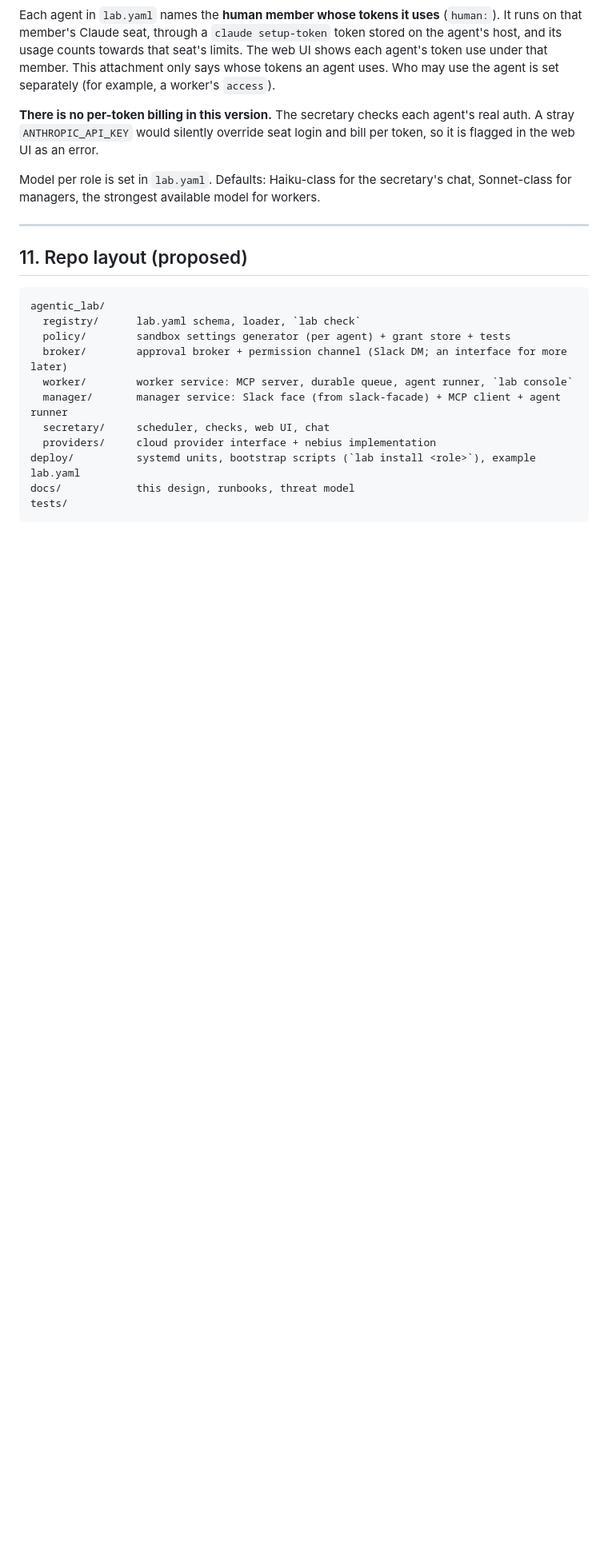
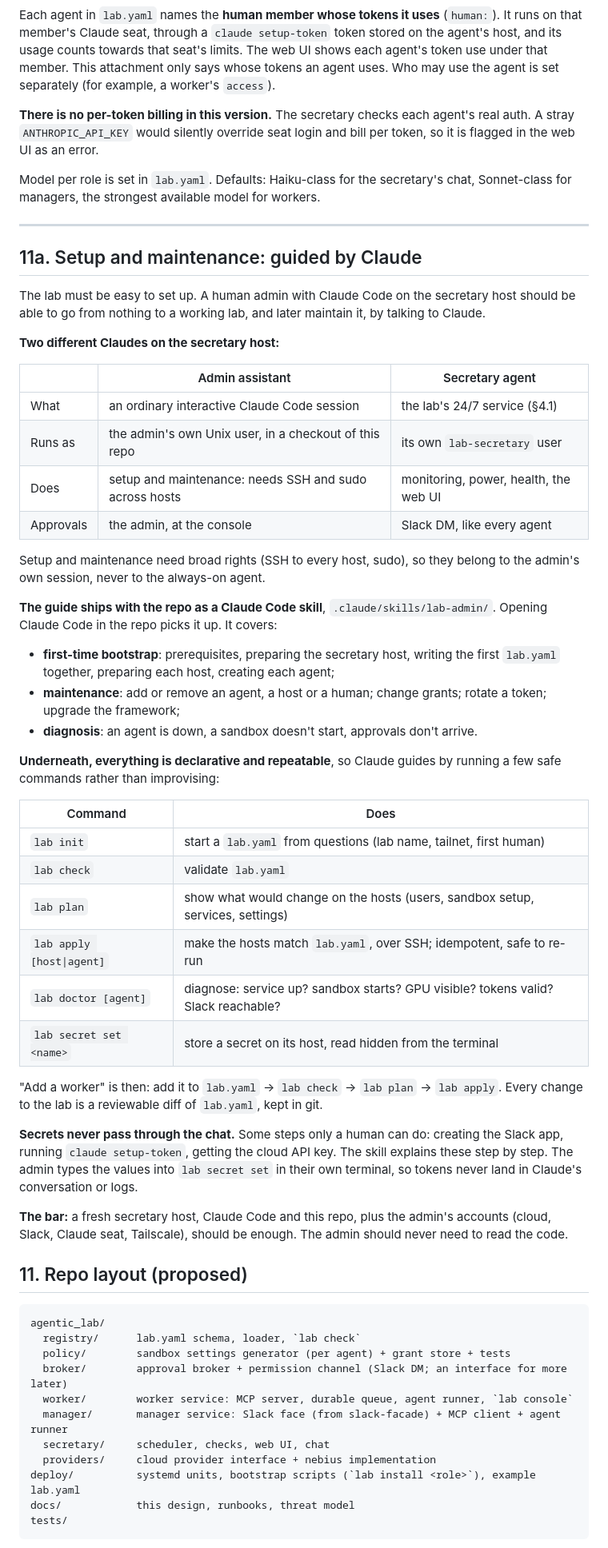
Before and after one commit to anatoli-starostin/agentic-lab, a Markdown page: DESIGN.md, the part around one of its changes. Shown at 80% size. GitHub-like rendering; blank space fills up the shorter version.

Commit message:
DESIGN: setup and maintenance guided by Claude (lab-admin skill, declarative lab commands)

````diff
--- a/DESIGN.md
+++ b/DESIGN.md
@@ -477,6 +481,56 @@ Sonnet-class for managers, the strongest available model for workers.
 
 ---
 
+## 11a. Setup and maintenance: guided by Claude
+
+The lab must be easy to set up. A human admin with Claude Code on the secretary host
+should be able to go from nothing to a working lab, and later maintain it, by talking to
+Claude.
+
+**Two different Claudes on the secretary host:**
+
+| | Admin assistant | Secretary agent |
+|---|---|---|
+| What | an ordinary interactive Claude Code session | the lab's 24/7 service (§4.1) |
+| Runs as | the admin's own Unix user, in a checkout of this repo | its own `lab-secretary` user |
+| Does | setup and maintenance: needs SSH and sudo across hosts | monitoring, power, health, the web UI |
+| Approvals | the admin, at the console | Slack DM, like every agent |
+
+Setup and maintenance need broad rights (SSH to every host, sudo), so they belong to the
+admin's own session, never to the always-on agent.
+
+**The guide ships with the repo as a Claude Code skill**, `.claude/skills/lab-admin/`.
+Opening Claude Code in the repo picks it up. It covers:
+- **first-time bootstrap**: prerequisites, preparing the secretary host, writing the first
+  `lab.yaml` together, preparing each host, creating each agent;
+- **maintenance**: add or remove an agent, a host or a human; change grants; rotate a token;
+  upgrade the framework;
+- **diagnosis**: an agent is down, a sandbox doesn't start, approvals don't arrive.
+
+**Underneath, everything is declarative and repeatable**, so Claude guides by running a
+few safe commands rather than improvising:
+
+| Command | Does |
+|---|---|
+| `lab init` | start a `lab.yaml` from questions (lab name, tailnet, first human) |
+| `lab check` | validate `lab.yaml` |
+| `lab plan` | show what would change on the hosts (users, sandbox setup, services, settings) |
+| `lab apply [host\|agent]` | make the hosts match `lab.yaml`, over SSH; idempotent, safe to re-run |
+| `lab doctor [agent]` | diagnose: service up? sandbox starts? GPU visible? tokens valid? Slack reachable? |
+| `lab secret set <name>` | store a secret on its host, read hidden from the terminal |
+
+"Add a worker" is then: add it to `lab.yaml` → `lab check` → `lab plan` → `lab apply`.
+Every change to the lab is a reviewable diff of `lab.yaml`, kept in git.
+
+**Secrets never pass through the chat.** Some steps only a human can do: creating the
+Slack app, running `claude setup-token`, getting the cloud API key. The skill explains
+these step by step. The admin types the values into `lab secret set` in their own terminal,
+so tokens never land in Claude's conversation or logs.
+
+**The bar:** a fresh secretary host, Claude Code and this repo, plus the admin's accounts
+(cloud, Slack, Claude seat, Tailscale), should be enough. The admin should never need to
+read the code.
+
 ## 11. Repo layout (proposed)
 
 ```
````
Also changed, not shown: other parts of DESIGN.md (+6 -0 lines).
